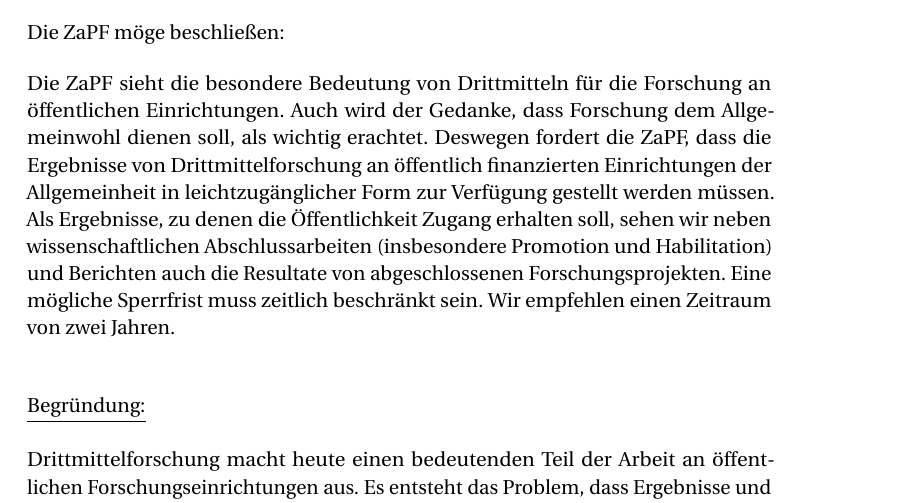
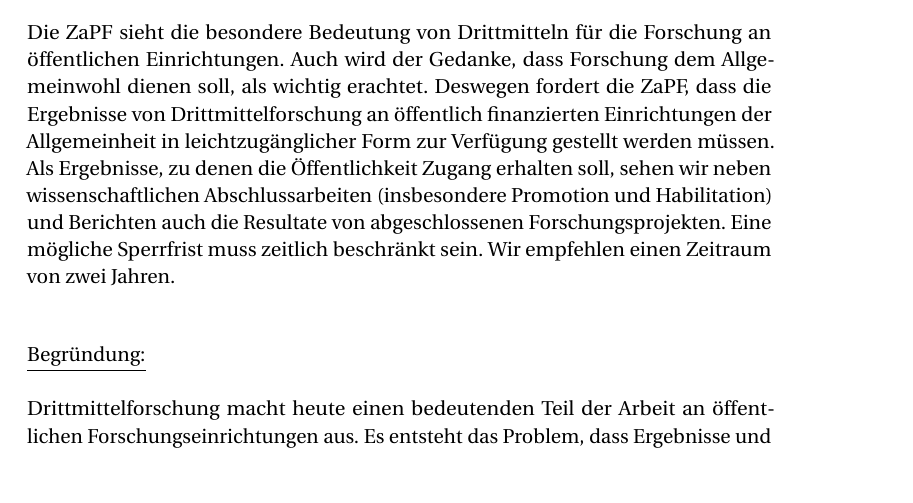
Before and after one commit to scattenlaeufer/ZaPF_Resos, a LaTeX document (sose16/Veroeffentlichungspflicht_Drittmittel/Drittmittel.tex): part of the page, cut so that both start at the same text, the shorter picture padded with empty space. Compiled offline with pdfLaTeX.

Commit message:
Korrektur3

```diff
--- a/sose16/Veroeffentlichungspflicht_Drittmittel/Drittmittel.tex
+++ b/sose16/Veroeffentlichungspflicht_Drittmittel/Drittmittel.tex
@@ -63,8 +63,6 @@
 \vspace{1cm}
 \section*{Ver\"offentlichungspflicht bei Drittmittelforschung}
 
-Die ZaPF m\"oge beschließen:
-
 Die ZaPF sieht die besondere Bedeutung von Drittmitteln für die Forschung an \"offentlichen Einrichtungen. Auch wird der Gedanke, dass Forschung dem Allgemeinwohl dienen soll, als wichtig erachtet. Deswegen fordert die ZaPF, dass die Ergebnisse von Drittmittelforschung an \"offentlich finanzierten Einrichtungen der Allgemeinheit in leichtzugänglicher Form zur Verfügung gestellt werden müssen. Als Ergebnisse, zu denen die \"Offentlichkeit Zugang erhalten soll, sehen wir neben wissenschaftlichen Abschlussarbeiten (insbesondere Promotion und Habilitation) und Berichten auch die Resultate von abgeschlossenen Forschungsprojekten. Eine m\"ogliche Sperrfrist muss zeitlich beschränkt sein. Wir empfehlen einen Zeitraum von zwei Jahren.\\
 
 \underline{Begr\"undung:}\\\\
```
Also changed, not shown: sose16/Veroeffentlichungspflicht_Drittmittel/Drittmittel.pdf.
